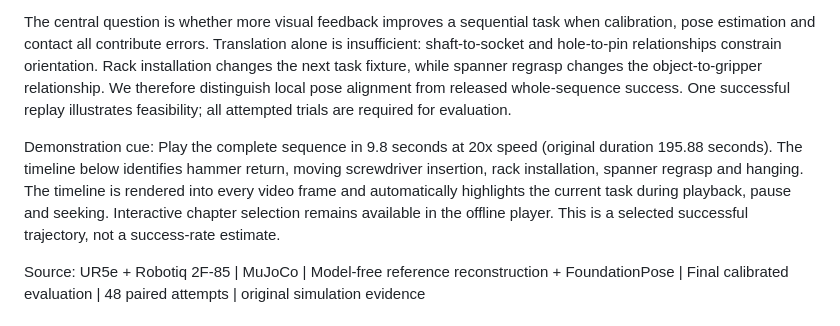
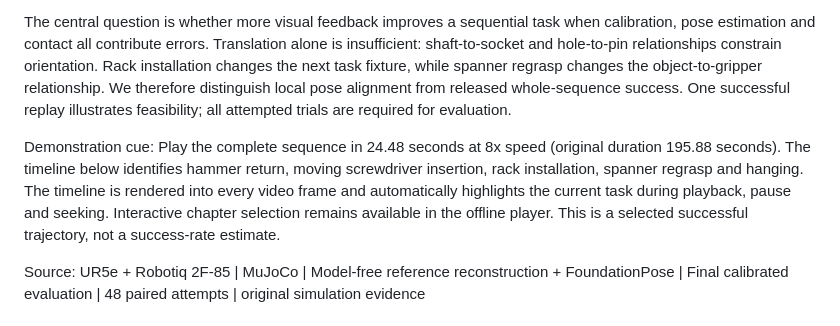
Before and after one commit to LewisLYU-HW/ma6216-ur5e-vision-pick-place, a Markdown page: docs/presentation/speaker_notes.md, the part around the change. GitHub-like rendering.

```diff
--- a/docs/presentation/speaker_notes.md
+++ b/docs/presentation/speaker_notes.md
@@ -8,7 +8,7 @@ We study vision-guided manipulation in a simulated maintenance workcell. The sys
 
 The central question is whether more visual feedback improves a sequential task when calibration, pose estimation and contact all contribute errors. Translation alone is insufficient: shaft-to-socket and hole-to-pin relationships constrain orientation. Rack installation changes the next task fixture, while spanner regrasp changes the object-to-gripper relationship. We therefore distinguish local pose alignment from released whole-sequence success. One successful replay illustrates feasibility; all attempted trials are required for evaluation.
 
-Demonstration cue: Play the complete sequence in 9.8 seconds at 20x speed (original duration 195.88 seconds). The timeline below identifies hammer return, moving screwdriver insertion, rack installation, spanner regrasp and hanging. The timeline is rendered into every video frame and automatically highlights the current task during playback, pause and seeking. Interactive chapter selection remains available in the offline player. This is a selected successful trajectory, not a success-rate estimate.
+Demonstration cue: Play the complete sequence in 24.48 seconds at 8x speed (original duration 195.88 seconds). The timeline below identifies hammer return, moving screwdriver insertion, rack installation, spanner regrasp and hanging. The timeline is rendered into every video frame and automatically highlights the current task during playback, pause and seeking. Interactive chapter selection remains available in the offline player. This is a selected successful trajectory, not a success-rate estimate.
 
 Source: UR5e + Robotiq 2F-85 | MuJoCo | Model-free reference reconstruction + FoundationPose | Final calibrated evaluation | 48 paired attempts | original simulation evidence
 
```
Also changed, not shown: README.md (+2 -2 lines), docs/presentation/media/full_task_timeline_poster.jpg, 10 other files.
